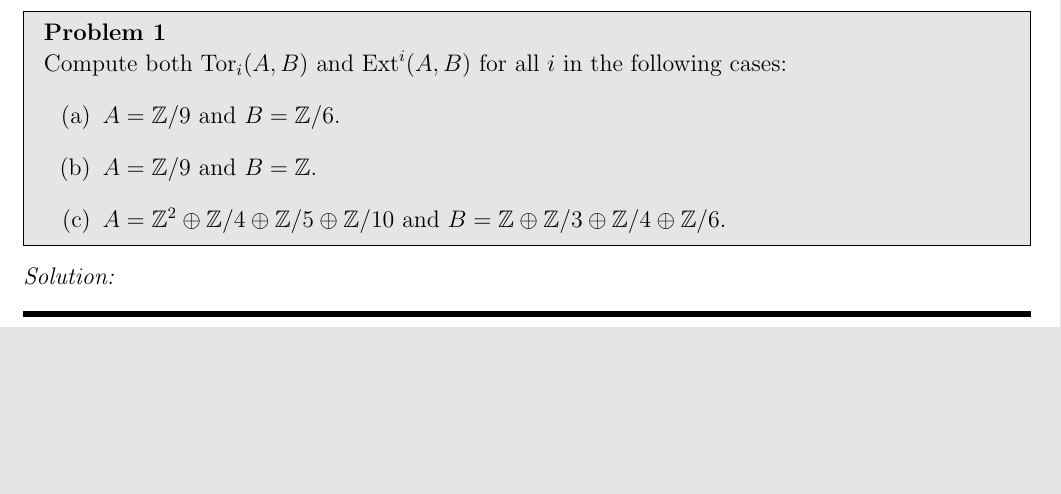
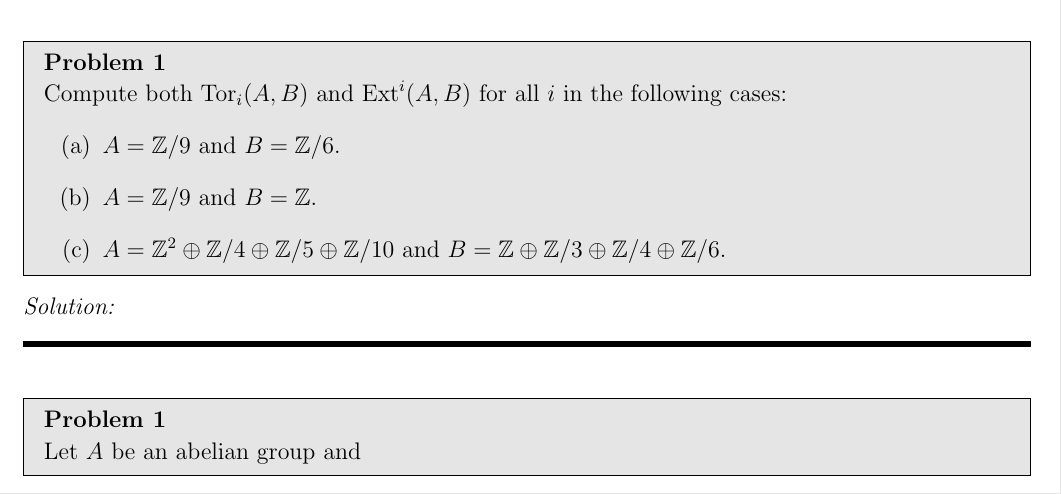
Before and after one commit to zengzha/Homework, a LaTeX document (Topology/Spring 2025/HW#3.tex): part of the page, cut so that both start at the same text, the shorter picture padded with empty space. The pictures show the PDF file Topology/Spring 2025/HW#3.pdf that the author committed with the source.

Commit message:
ignoretest2

```diff
--- a/Topology/Spring 2025/HW#3.tex
+++ b/Topology/Spring 2025/HW#3.tex
@@ -33,7 +33,9 @@ Compute both \(\Tor_i(A,B)\) and \(\Ext^i(A,B)\) for all \(i\) in the following
 %%%%%%%%%%%%%%%%%%%%%%%%%%%%%%%%%%%%%%%%%%%%%%%%%%%%%%%%%%%%%%%%%%%%%%%%%%%%%%%%%%%%%%%%%%%%%%%%%%%%%%%%%%%%%%%%%%%%%%%%%%%%%%%%%%%%%%%%
 %Probelm 2
 %%%%%%%%%%%%%%%%%%%%%%%%%%%%%%%%%%%%%%%%%%%%%%%%%%%%%%%%%%%%%%%%%%%%%%%%%%%%%%%%%%%%%%%%%%%%%%%%%%%%%%%%%%%%%%%%%%%%%%%%%%%%%%%%%%%%%%%%
-
+\begin{problem}{1}
+Let \(A\) be an abelian group and
+\end{problem}
 %%%%%%%%%%%%%%%%%%%%%%%%%%%%%%%%%%%%%%%%%%%%%%%%%%%%%%%%%%%%%%%%%%%%%%%%%%%%%%%%%%%%%%%%%%%%%%%%%%%%%%%%%%%%%%%%%%%%%%%%%%%%%%%%%%%%%%%%
 %Probelm 3
 %%%%%%%%%%%%%%%%%%%%%%%%%%%%%%%%%%%%%%%%%%%%%%%%%%%%%%%%%%%%%%%%%%%%%%%%%%%%%%%%%%%%%%%%%%%%%%%%%%%%%%%%%%%%%%%%%%%%%%%%%%%%%%%%%%%%%%%%
```
Also changed, not shown: Topology/Spring 2025/HW#3.pdf.
